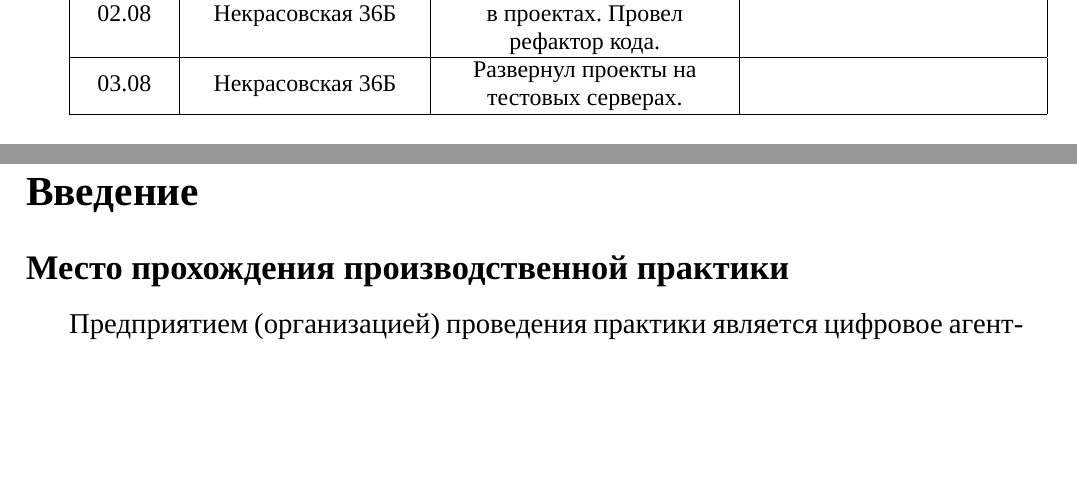
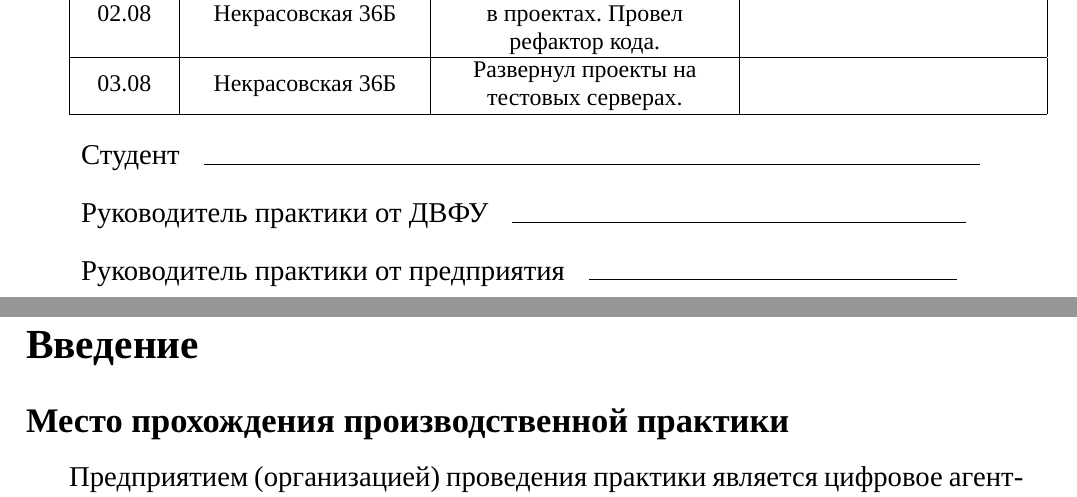
Before and after one commit to jokly/Report-SummerPractice-2018, a LaTeX document (main.tex, which reads sections/diary.tex): two parts of pages 3 and 4 of 10, joined at a grey line, cut so that both start at the same text, the shorter picture padded with empty space. Compiled offline with XeLaTeX; a missing font is replaced by an installed copy or a similar font.

Commit message:
Add signature field to "Diary" section

```diff
--- a/sections/diary.tex
+++ b/sections/diary.tex
@@ -28,4 +28,16 @@
     03.08 & Некрасовская 36Б & Развернул проекты на тестовых серверах. & \\
     \hline
 \end{tabular}
-}
+}\bigbreak
+
+\begin{tabular*}{\textwidth}{cc}
+    Студент & \rule{13.7cm}{0.01cm}
+\end{tabular*}\bigbreak
+
+\begin{tabular*}{\textwidth}{cc}
+    Руководитель практики от ДВФУ & \rule{8cm}{0.01cm}
+\end{tabular*}\bigbreak
+
+\begin{tabular*}{\textwidth}{cc}
+    Руководитель практики от предприятия & \rule{6.5cm}{0.01cm}
+\end{tabular*}\bigbreak
```
